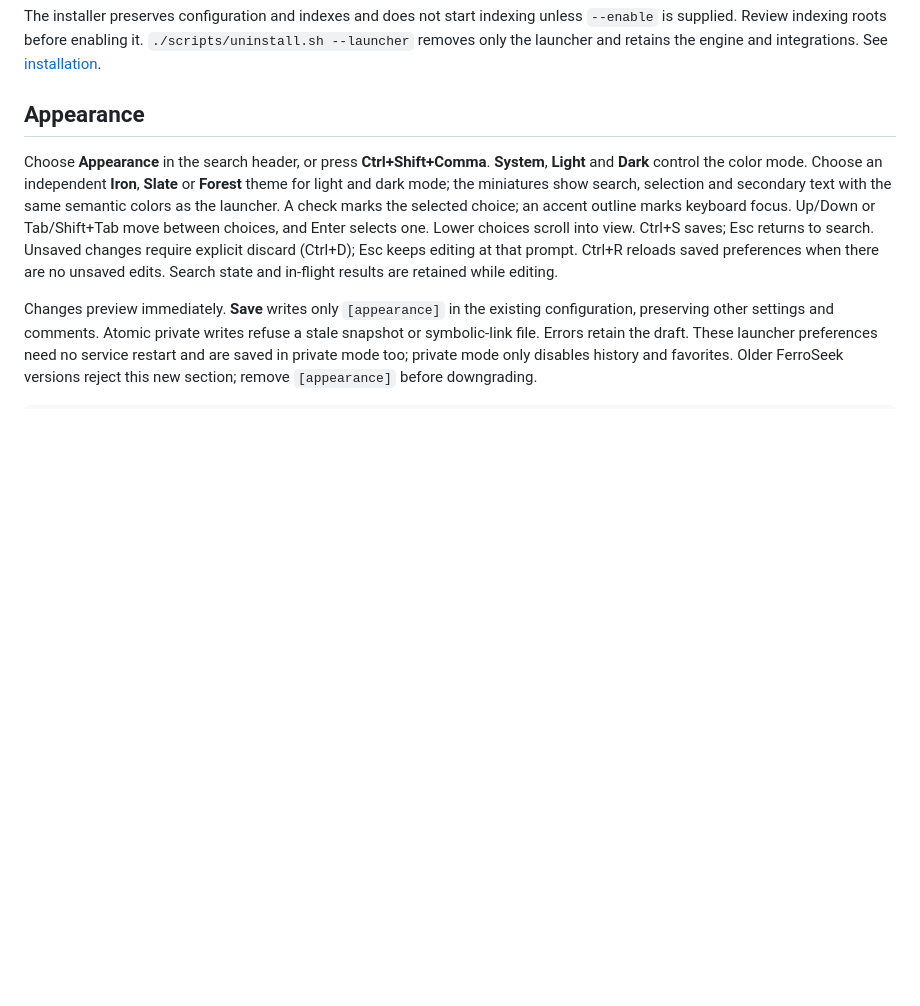
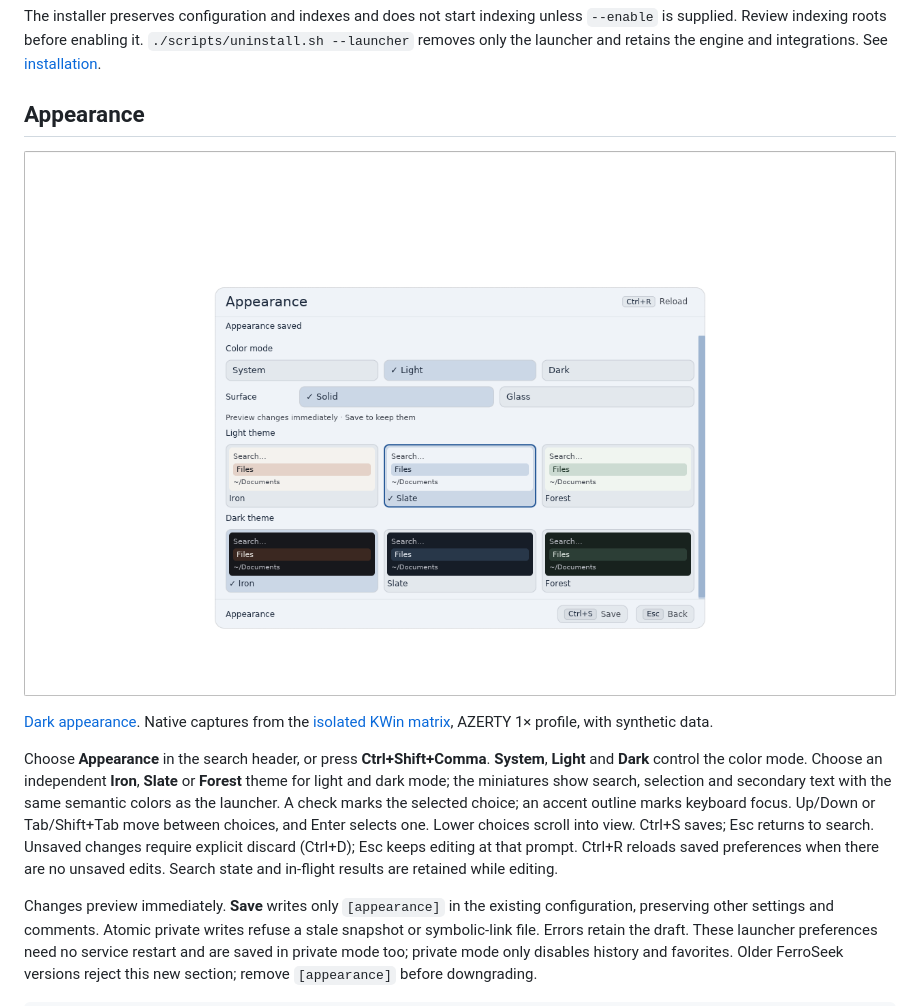
Before and after one commit to Lucenx9/ferroseek, a Markdown page: docs/LAUNCHER.md, the part around the change. Drawn GitHub-style; pictures changed too: docs/assets/launcher-appearance-light.png (added); blank space fills up the shorter version.

```diff
--- a/docs/LAUNCHER.md
+++ b/docs/LAUNCHER.md
@@ -44,6 +44,12 @@ unless `--enable` is supplied. Review indexing roots before enabling it.
 the engine and integrations. See [installation](INSTALLATION.md).
 
 ## Appearance
+
+![Appearance settings in light mode](assets/launcher-appearance-light.png)
+
+[Dark appearance](assets/launcher-appearance-dark.png). Native captures from the
+[isolated KWin matrix](https://github.com/Lucenx9/ferroseek/actions/runs/41831244131),
+AZERTY 1× profile, with synthetic data.
 
 Choose **Appearance** in the search header, or press **Ctrl+Shift+Comma**.
 **System**, **Light** and **Dark** control the color mode. Choose an independent
```
Also changed, not shown: README.md (+1 -1 lines), docs/assets/launcher-appearance-dark.png (added), docs/assets/launcher.png, 3 other files.
